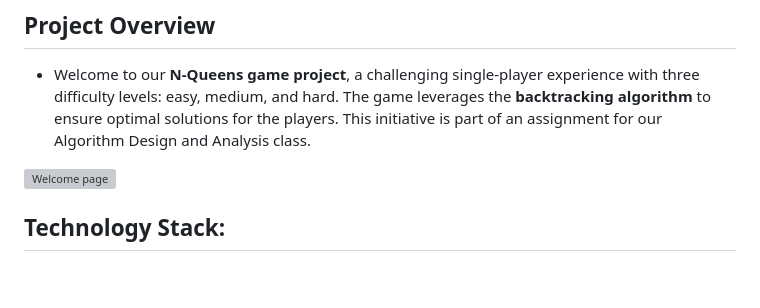
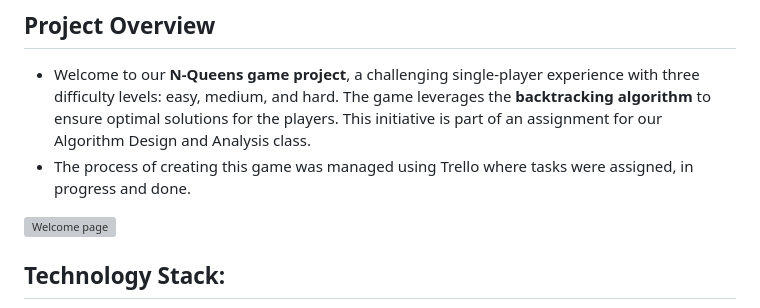
Before and after one commit to elvirametaj/N_Queens, a Markdown page: README.md, the part around the change. Drawn GitHub-style; blank space fills up the shorter version; grey boxes are pictures that could not be loaded.

```diff
--- a/README.md
+++ b/README.md
@@ -3,6 +3,7 @@
 
 ## Project Overview
 - Welcome to our **N-Queens game project**, a challenging single-player experience with three difficulty levels: easy, medium, and hard. The game leverages the **backtracking algorithm** to ensure optimal solutions for the players. This initiative is part of an assignment for our Algorithm Design and Analysis class.
+- The process of creating this game was managed using Trello where tasks were assigned, in progress and done.
 
 ![Welcome page](https://github.com/elvirametaj/N_Queens/assets/118827510/deb2c29b-3f11-4862-9672-ac7f79a0805a|width=30)
 
```
